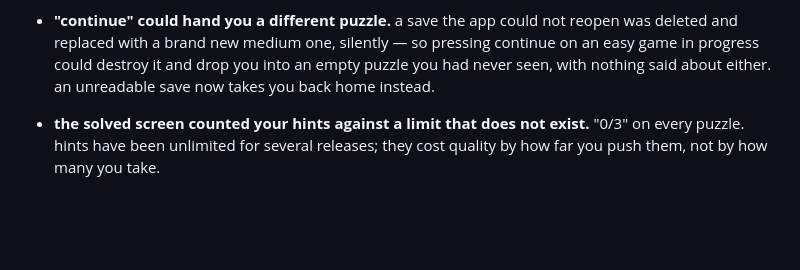
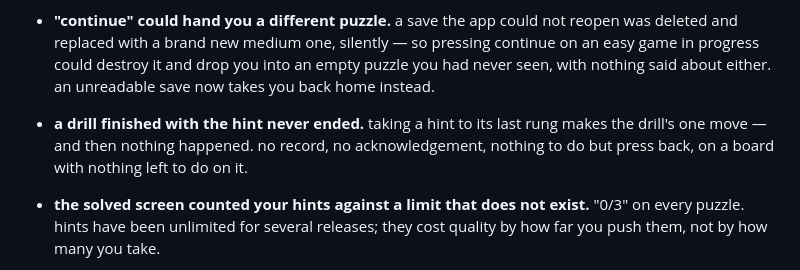
Before and after one commit to HardikSJain/no-bs-sudoku, a Markdown page: CHANGELOG.md, the part around the change. GitHub-like rendering; blank space fills up the shorter version.

Commit message:
docs: the drill-by-hint fix, in the changelog

```diff
--- a/CHANGELOG.md
+++ b/CHANGELOG.md
@@ -71,6 +71,10 @@ those seven are the app doing something to you that it did not need to do.
   pressing continue on an easy game in progress could destroy it and drop you
   into an empty puzzle you had never seen, with nothing said about either.
   an unreadable save now takes you back home instead.
+- **a drill finished with the hint never ended.** taking a hint to its last
+  rung makes the drill's one move — and then nothing happened. no record, no
+  acknowledgement, nothing to do but press back, on a board with nothing left
+  to do on it.
 - **the solved screen counted your hints against a limit that does not
   exist.** "0/3" on every puzzle. hints have been unlimited for several
   releases; they cost quality by how far you push them, not by how many you
```
